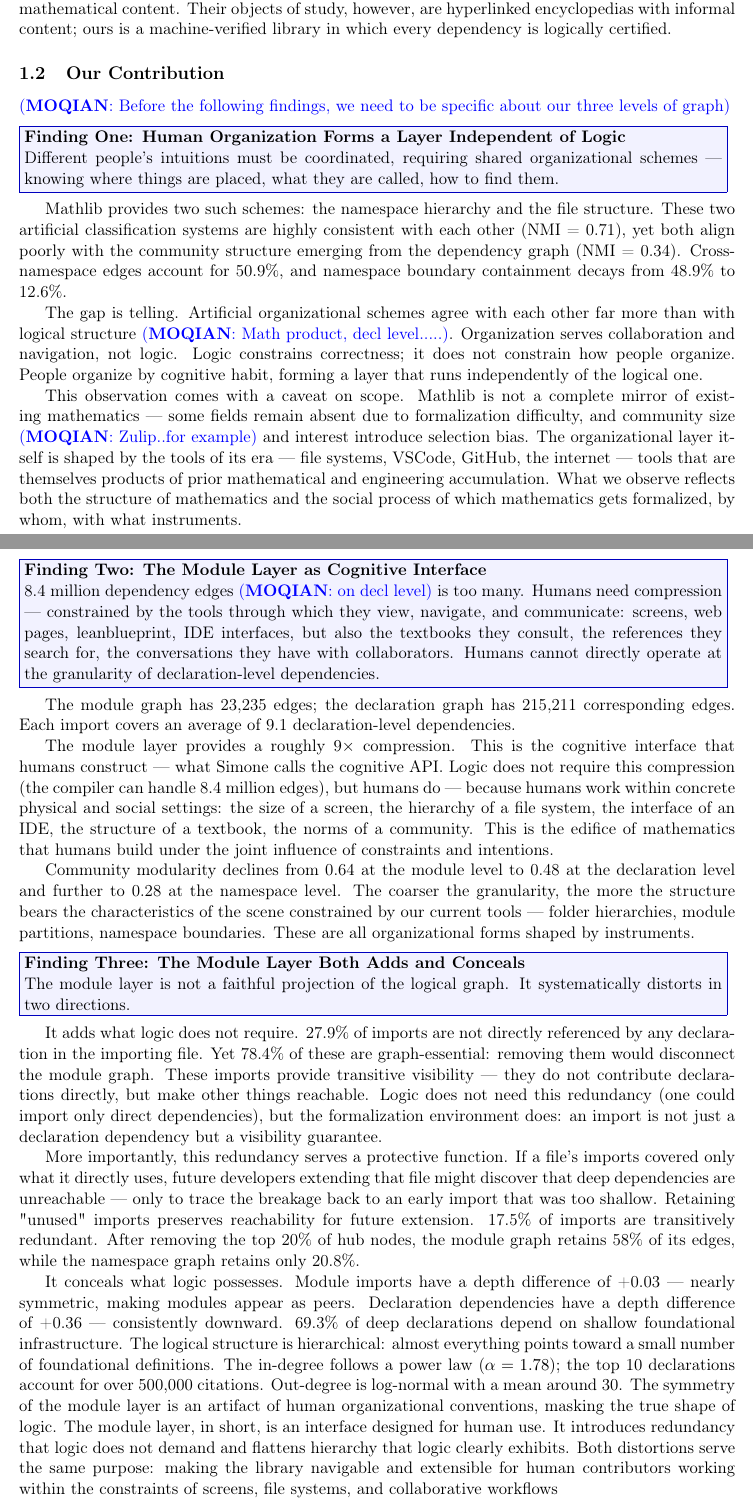
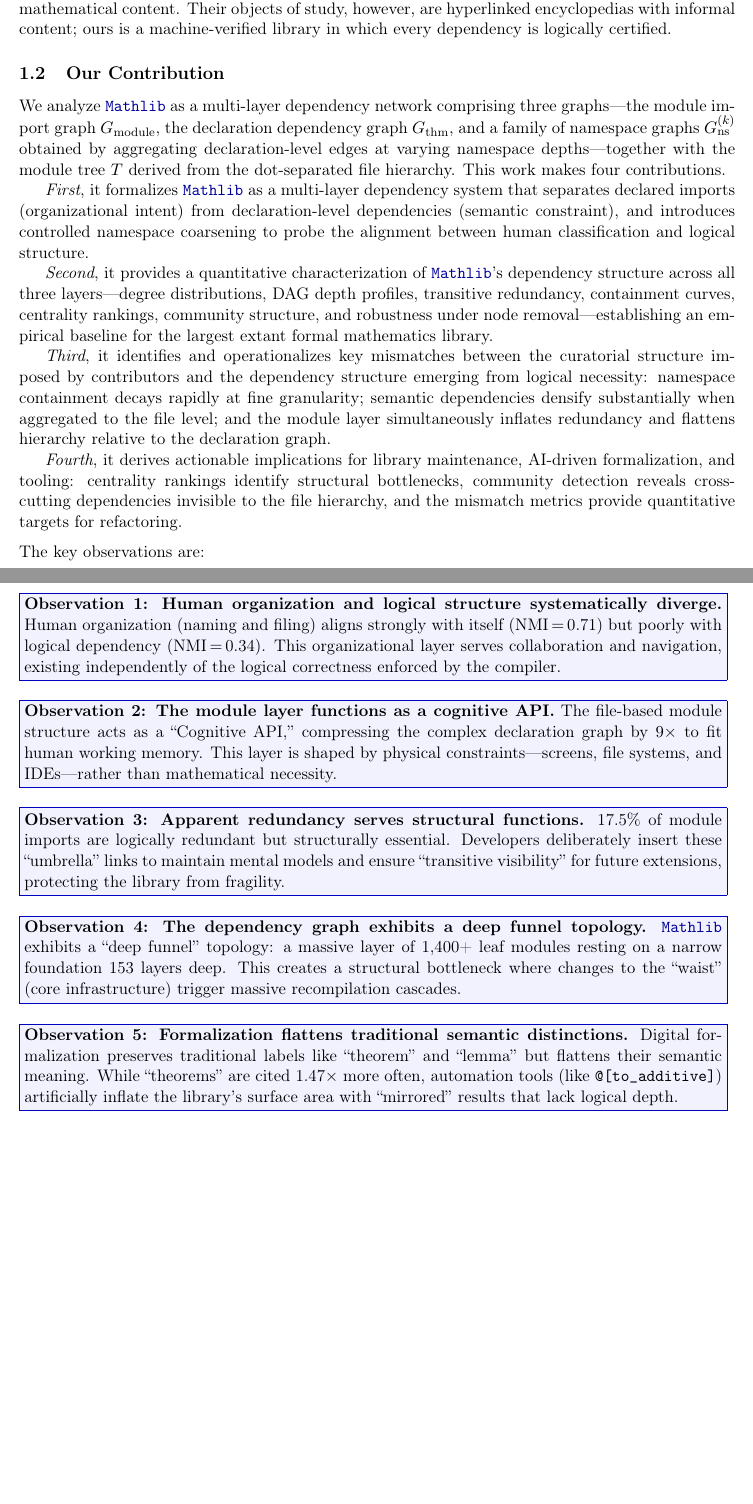
Before and after one commit to MathNetwork/MathlibGraph, a LaTeX paper (mathlib-graph-structure/main.tex, which reads mathlib-graph-structure/sections/introduction.tex): two parts of pages 6 and 7 of 86 before the commit and two parts of pages 6 and 7 of 85 after it, joined at a grey line, cut so that both start at the same text, the shorter picture padded with empty space. Compiled offline with pdfLaTeX.

Commit message:
Rewrite Our Contribution: 4 contributions + 5 observation boxes
Co-Authored-By: Claude Opus 4.6 <noreply@anthropic.com>

```diff
--- a/mathlib-graph-structure/sections/introduction.tex
+++ b/mathlib-graph-structure/sections/introduction.tex
@@ -36,45 +36,41 @@ The graph structure of \module{Mathlib} has been exploited in machine learning,
 The analytical tools we employ are basic and standard in network science. Scale-free network theory~\cite{barabasi1999}, small-world analysis~\cite{watts1998}, and modularity-based community detection~\cite{newman2004,blondel2008} have been applied to biological, social, and technological networks, but not, to our knowledge, systematically to a large-scale formal mathematics library. In a related setting, Barbosa et al.~\cite{barbosa2013} studied the network structure of three online mathematical libraries---Wikipedia (restricted to mathematics), MathWorld, and DLMF---finding large strongly connected components, the absence of clear power laws, and the effectiveness of stress centrality for navigating mathematical content. Their objects of study, however, are hyperlinked encyclopedias with informal content; ours is a machine-verified library in which every dependency is logically certified.
 
 \subsection{Our Contribution}
-\xinze{Before the following findings, we need to be specific about our three levels of graph}
-\begin{finding}
-    \textbf{Finding One: Human Organization Forms a Layer Independent of Logic}
 
-    Different people's intuitions must be coordinated, requiring shared organizational schemes — knowing where things are placed, what they are called, how to find them.
-\end{finding}
-Mathlib provides two such schemes: the namespace hierarchy and the file structure. These two artificial classification systems are highly consistent with each other (NMI = 0.71), yet both align poorly with the community structure emerging from the dependency graph (NMI = 0.34). Cross-namespace edges account for 50.9\%, and namespace boundary containment decays from 48.9\% to 12.6\%.
+We analyze \module{Mathlib} as a multi-layer dependency network comprising three graphs---the module import graph~$G_{\mathrm{module}}$, the declaration dependency graph~$G_{\mathrm{thm}}$, and a family of namespace graphs~$G_{\mathrm{ns}}^{(k)}$ obtained by aggregating declaration-level edges at varying namespace depths---together with the module tree~$T$ derived from the dot-separated file hierarchy. This work makes four contributions.
 
-The gap is telling. Artificial organizational schemes agree with each other far more than with logical structure \xinze{Math product, decl level.....}. Organization serves collaboration and navigation, not logic. Logic constrains correctness; it does not constrain how people organize. People organize by cognitive habit, forming a layer that runs independently of the logical one.
+\emph{First}, it formalizes \module{Mathlib} as a multi-layer dependency system that separates declared imports (organizational intent) from declaration-level dependencies (semantic constraint), and introduces controlled namespace coarsening to probe the alignment between human classification and logical structure.
 
-This observation comes with a caveat on scope. Mathlib is not a complete mirror of existing mathematics — some fields remain absent due to formalization difficulty, and community size \xinze{Zulip..for example} and interest introduce selection bias. The organizational layer itself is shaped by the tools of its era — file systems, VSCode, GitHub, the internet — tools that are themselves products of prior mathematical and engineering accumulation. What we observe reflects both the structure of mathematics and the social process of which mathematics gets formalized, by whom, with what instruments.
+\emph{Second}, it provides a quantitative characterization of \module{Mathlib}'s dependency structure across all three layers---degree distributions, DAG depth profiles, transitive redundancy, containment curves, centrality rankings, community structure, and robustness under node removal---establishing an empirical baseline for the largest extant formal mathematics library.
+
+\emph{Third}, it identifies and operationalizes key mismatches between the curatorial structure imposed by contributors and the dependency structure emerging from logical necessity: namespace containment decays rapidly at fine granularity; semantic dependencies densify substantially when aggregated to the file level; and the module layer simultaneously inflates redundancy and flattens hierarchy relative to the declaration graph.
+
+\emph{Fourth}, it derives actionable implications for library maintenance, AI-driven formalization, and tooling: centrality rankings identify structural bottlenecks, community detection reveals cross-cutting dependencies invisible to the file hierarchy, and the mismatch metrics provide quantitative targets for refactoring.
+
+\medskip
+\noindent The key observations are:
 
 \begin{finding}
-    \textbf{Finding Two: The Module Layer as Cognitive Interface}
-
-    8.4 million dependency edges \xinze{on decl level} is too many. Humans need compression — constrained by the tools through which they view, navigate, and communicate: screens, web pages, leanblueprint, IDE interfaces, but also the textbooks they consult, the references they search for, the conversations they have with collaborators. Humans cannot directly operate at the granularity of declaration-level dependencies.
+    \textbf{Observation 1: Human organization and logical structure systematically diverge.}
+    Human organization (naming and filing) aligns strongly with itself (NMI\,$=$\,0.71) but poorly with logical dependency (NMI\,$=$\,0.34). This organizational layer serves collaboration and navigation, existing independently of the logical correctness enforced by the compiler.
 \end{finding}
 
-The module graph has 23,235 edges; the declaration graph has 215,211 corresponding edges. Each import covers an average of 9.1 declaration-level dependencies.
-
-The module layer provides a roughly 9× compression. This is the cognitive interface that humans construct — what Simone calls the cognitive API. Logic does not require this compression (the compiler can handle 8.4 million edges), but humans do — because humans work within concrete physical and social settings: the size of a screen, the hierarchy of a file system, the interface of an IDE, the structure of a textbook, the norms of a community. This is the edifice of mathematics that humans build under the joint influence of constraints and intentions.
-
-Community modularity declines from 0.64 at the module level to 0.48 at the declaration level and further to 0.28 at the namespace level. The coarser the granularity, the more the structure bears the characteristics of the scene constrained by our current tools — folder hierarchies, module partitions, namespace boundaries. These are all organizational forms shaped by instruments.
+\begin{finding}
+    \textbf{Observation 2: The module layer functions as a cognitive API.}
+    The file-based module structure acts as a ``Cognitive API,'' compressing the complex declaration graph by $9\times$ to fit human working memory. This layer is shaped by physical constraints---screens, file systems, and IDEs---rather than mathematical necessity.
+\end{finding}
 
 \begin{finding}
-    \textbf{Finding Three: The Module Layer Both Adds and Conceals}
-
-    The module layer is not a faithful projection of the logical graph. It systematically distorts in two directions.
+    \textbf{Observation 3: Apparent redundancy serves structural functions.}
+    17.5\% of module imports are logically redundant but structurally essential. Developers deliberately insert these ``umbrella'' links to maintain mental models and ensure ``transitive visibility'' for future extensions, protecting the library from fragility.
 \end{finding}
-It adds what logic does not require. 27.9\% of imports are not directly referenced by any declaration in the importing file. Yet 78.4\% of these are graph-essential: removing them would disconnect the module graph. These imports provide transitive visibility — they do not contribute declarations directly, but make other things reachable. Logic does not need this redundancy (one could import only direct dependencies), but the formalization environment does: an import is not just a declaration dependency but a visibility guarantee.
-
-More importantly, this redundancy serves a protective function. If a file's imports covered only what it directly uses, future developers extending that file might discover that deep dependencies are unreachable — only to trace the breakage back to an early import that was too shallow. Retaining "unused" imports preserves reachability for future extension. 17.5\% of imports are transitively redundant. After removing the top 20\% of hub nodes, the module graph retains 58\% of its edges, while the namespace graph retains only 20.8\%.
-
-It conceals what logic possesses. Module imports have a depth difference of +0.03 — nearly symmetric, making modules appear as peers. Declaration dependencies have a depth difference of +0.36 — consistently downward. 69.3\% of deep declarations depend on shallow foundational infrastructure. The logical structure is hierarchical: almost everything points toward a small number of foundational definitions. The in-degree follows a power law ($\alpha = 1.78$); the top 10 declarations account for over 500,000 citations. Out-degree is log-normal with a mean around 30. The symmetry of the module layer is an artifact of human organizational conventions, masking the true shape of logic.
-The module layer, in short, is an interface designed for human use. It introduces redundancy that logic does not demand and flattens hierarchy that logic clearly exhibits. Both distortions serve the same purpose: making the library navigable and extensible for human contributors working within the constraints of screens, file systems, and collaborative workflows
 
 \begin{finding}
-    \textbf{Finding Four: Traditional Conventions Survive but Deform}
-
-    Formalization inherits naming conventions from traditional mathematics, but the new medium reshapes their meaning.
+    \textbf{Observation 4: The dependency graph exhibits a deep funnel topology.}
+    \module{Mathlib} exhibits a ``deep funnel'' topology: a massive layer of 1{,}400+ leaf modules resting on a narrow foundation 153 layers deep. This creates a structural bottleneck where changes to the ``waist'' (core infrastructure) trigger massive recompilation cascades.
 \end{finding}
 
+\begin{finding}
+    \textbf{Observation 5: Formalization flattens traditional semantic distinctions.}
+    Digital formalization preserves traditional labels like ``theorem'' and ``lemma'' but flattens their semantic meaning. While ``theorems'' are cited 1.47$\times$ more often, automation tools (like \texttt{@[to\_additive]}) artificially inflate the library's surface area with ``mirrored'' results that lack logical depth.
+\end{finding}
```
Also changed, not shown: mathlib-graph-structure/sections/introduction.tex (9 more changed lines).
